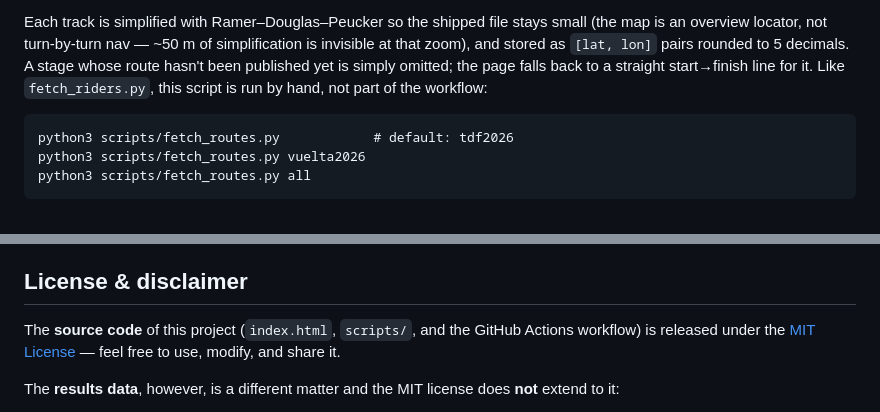
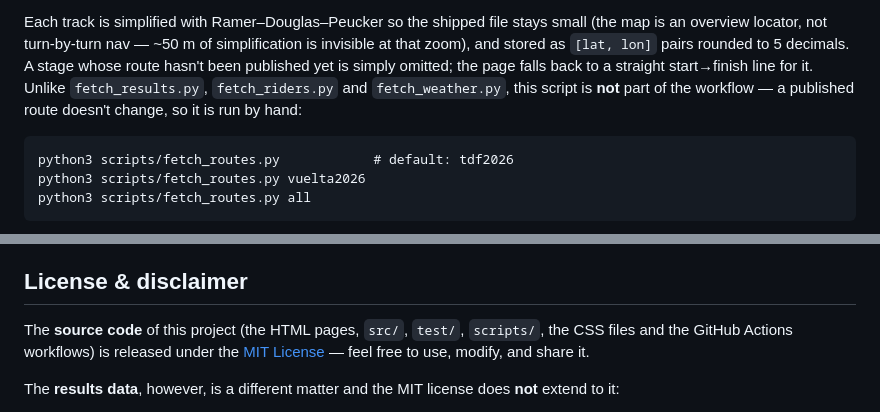
Before and after one commit to juusimaa/Tdf2026, a Markdown page: README.md, 2 parts joined by grey strips. Drawn GitHub-style.

````diff
--- a/README.md
+++ b/README.md
@@ -188,7 +212,9 @@ small (the map is an overview locator, not turn-by-turn nav — ~50 m of
 simplification is invisible at that zoom), and stored as `[lat, lon]` pairs
 rounded to 5 decimals. A stage whose route hasn't been published yet is
 simply omitted; the page falls back to a straight start→finish line for it.
-Like `fetch_riders.py`, this script is run by hand, not part of the workflow:
+Unlike `fetch_results.py`, `fetch_riders.py` and `fetch_weather.py`, this
+script is **not** part of the workflow — a published route doesn't change, so
+it is run by hand:
 
 ```
 python3 scripts/fetch_routes.py            # default: tdf2026
@@ -242,9 +268,9 @@ stops updating.
 
 ## License & disclaimer
 
-The **source code** of this project (`index.html`, `scripts/`, and the
-GitHub Actions workflow) is released under the [MIT License](LICENSE) — feel
-free to use, modify, and share it.
+The **source code** of this project (the HTML pages, `src/`, `test/`,
+`scripts/`, the CSS files and the GitHub Actions workflows) is released under
+the [MIT License](LICENSE) — feel free to use, modify, and share it.
 
 The **results data**, however, is a different matter and the MIT license does
 **not** extend to it:
````
Also changed, not shown: other parts of README.md (+40 -16 lines).
